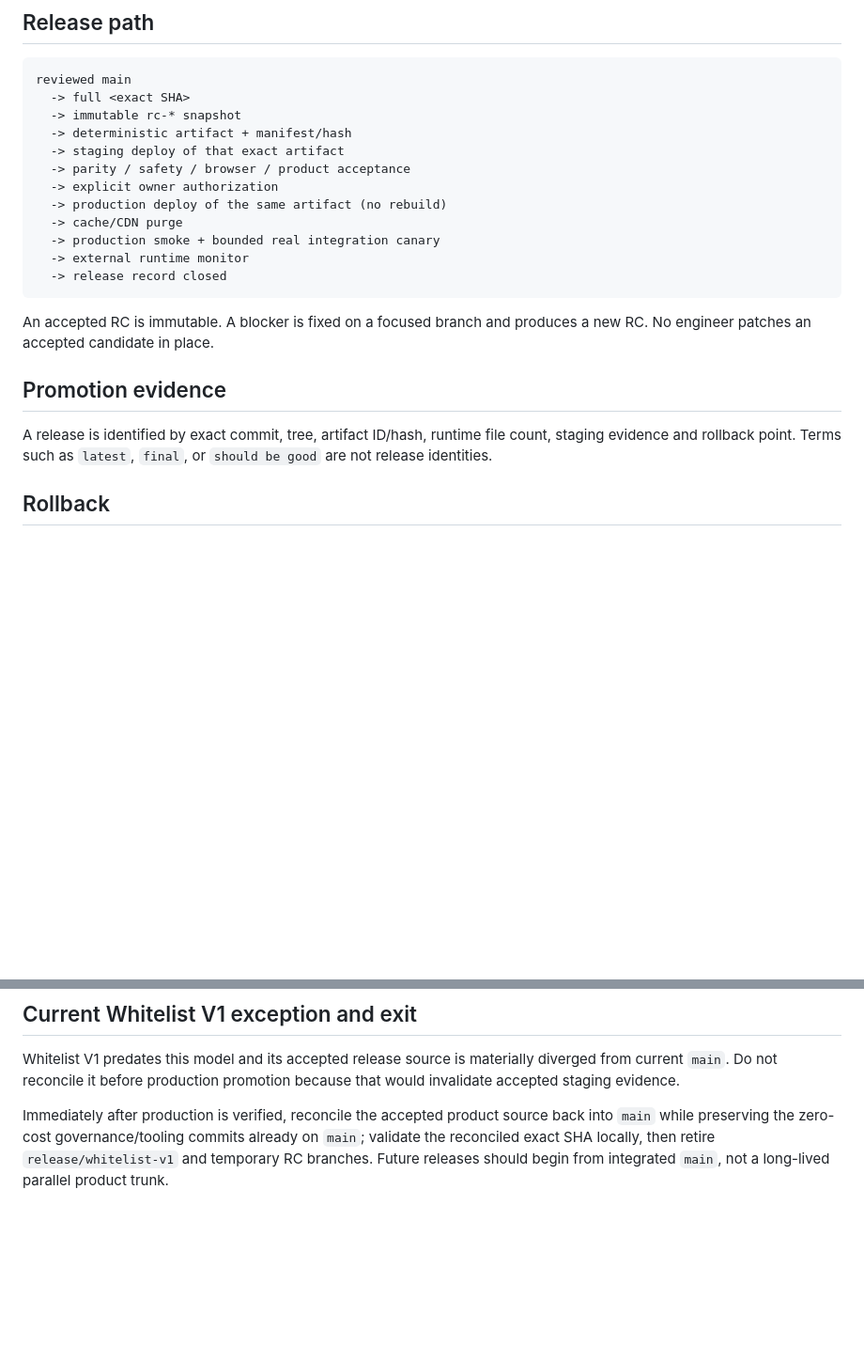
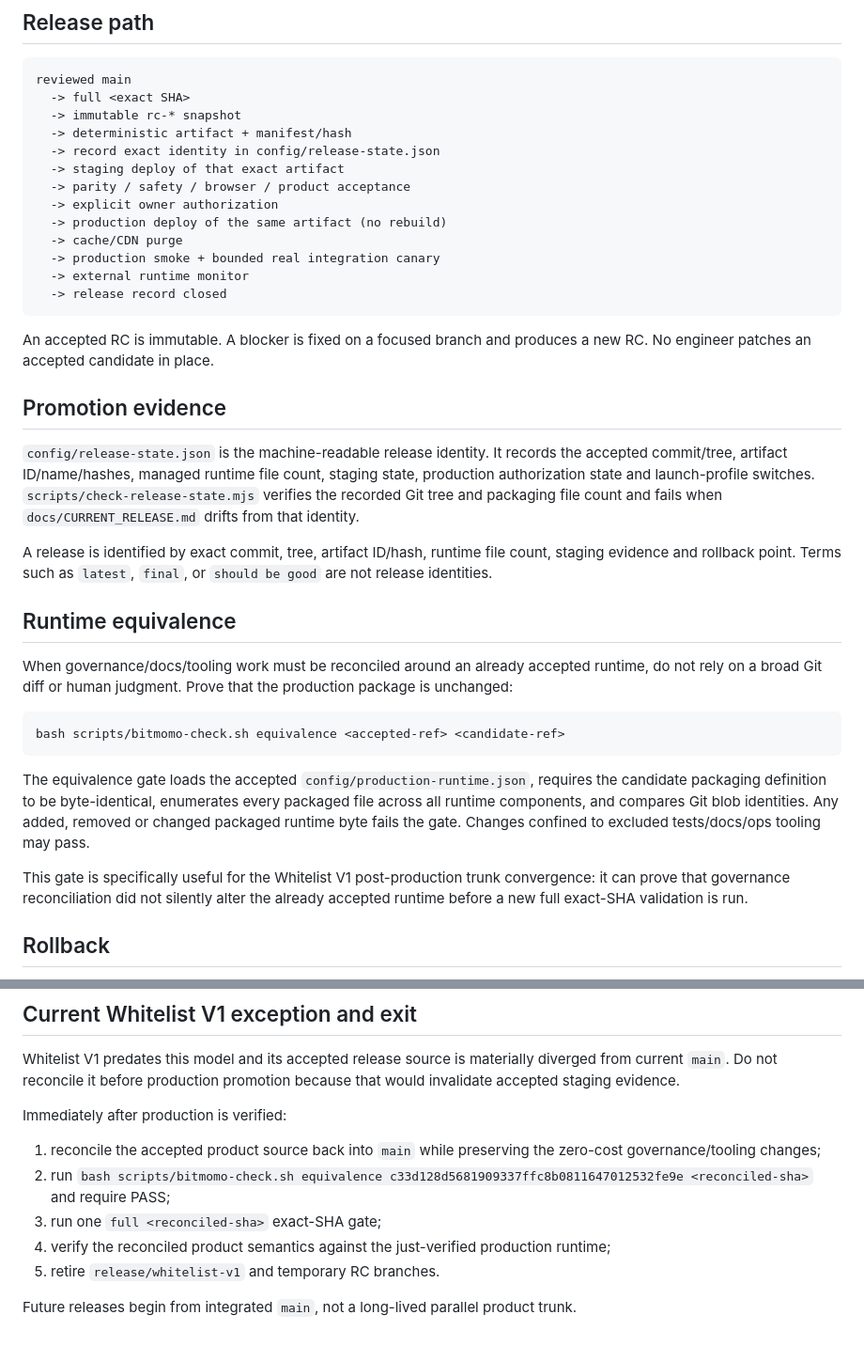
Before and after one commit to fahlm/bitmomo, a Markdown page: docs/PRODUCTION_PIPELINE.md, 2 parts joined by grey strips. Shown at 94% size. Rendered like a GitHub page; blank space fills up the shorter version.

Commit message:
docs: add machine release identity and runtime equivalence proof

````diff
--- a/docs/PRODUCTION_PIPELINE.md
+++ b/docs/PRODUCTION_PIPELINE.md
@@ -25,6 +25,7 @@ reviewed main
   -> full <exact SHA>
   -> immutable rc-* snapshot
   -> deterministic artifact + manifest/hash
+  -> record exact identity in config/release-state.json
   -> staging deploy of that exact artifact
   -> parity / safety / browser / product acceptance
   -> explicit owner authorization
@@ -39,7 +40,21 @@ An accepted RC is immutable. A blocker is fixed on a focused branch and produces
 
 ## Promotion evidence
 
+`config/release-state.json` is the machine-readable release identity. It records the accepted commit/tree, artifact ID/name/hashes, managed runtime file count, staging state, production authorization state and launch-profile switches. `scripts/check-release-state.mjs` verifies the recorded Git tree and packaging file count and fails when `docs/CURRENT_RELEASE.md` drifts from that identity.
+
 A release is identified by exact commit, tree, artifact ID/hash, runtime file count, staging evidence and rollback point. Terms such as `latest`, `final`, or `should be good` are not release identities.
+
+## Runtime equivalence
+
+When governance/docs/tooling work must be reconciled around an already accepted runtime, do not rely on a broad Git diff or human judgment. Prove that the production package is unchanged:
+
+```bash
+bash scripts/bitmomo-check.sh equivalence <accepted-ref> <candidate-ref>
+```
+
+The equivalence gate loads the accepted `config/production-runtime.json`, requires the candidate packaging definition to be byte-identical, enumerates every packaged file across all runtime components, and compares Git blob identities. Any added, removed or changed packaged runtime byte fails the gate. Changes confined to excluded tests/docs/ops tooling may pass.
+
+This gate is specifically useful for the Whitelist V1 post-production trunk convergence: it can prove that governance reconciliation did not silently alter the already accepted runtime before a new full exact-SHA validation is run.
 
 ## Rollback
 
@@ -65,4 +80,12 @@ These targets reduce coordination and rework without weakening correctness asser
 
 Whitelist V1 predates this model and its accepted release source is materially diverged from current `main`. Do not reconcile it before production promotion because that would invalidate accepted staging evidence.
 
-Immediately after production is verified, reconcile the accepted product source back into `main` while preserving the zero-cost governance/tooling commits already on `main`; validate the reconciled exact SHA locally, then retire `release/whitelist-v1` and temporary RC branches. Future releases should begin from integrated `main`, not a long-lived parallel product trunk.
+Immediately after production is verified:
+
+1. reconcile the accepted product source back into `main` while preserving the zero-cost governance/tooling changes;
+2. run `bash scripts/bitmomo-check.sh equivalence c33d128d5681909337ffc8b0811647012532fe9e <reconciled-sha>` and require PASS;
+3. run one `full <reconciled-sha>` exact-SHA gate;
+4. verify the reconciled product semantics against the just-verified production runtime;
+5. retire `release/whitelist-v1` and temporary RC branches.
+
+Future releases begin from integrated `main`, not a long-lived parallel product trunk.
````
